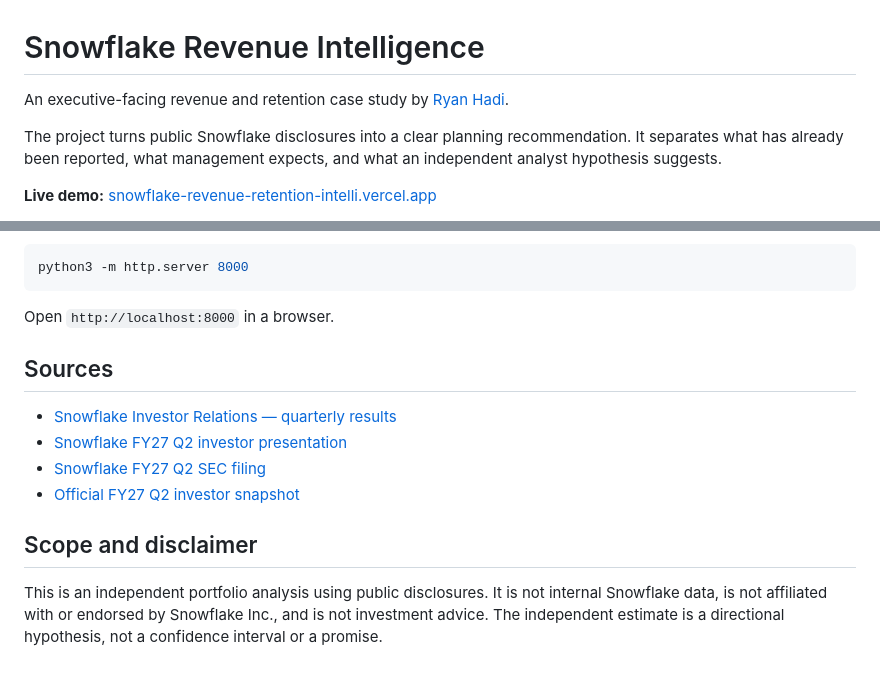
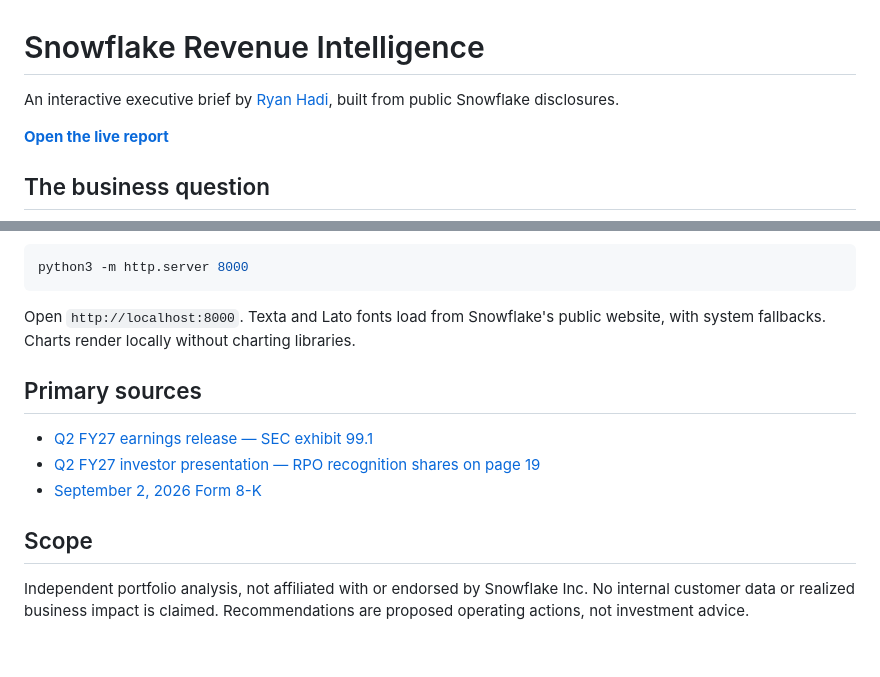
Before and after one commit to hadijayyy/snowflake-revenue-intelligence, a Markdown page: README.md, 2 parts joined by grey strips. Drawn GitHub-style.

````diff
--- a/README.md
+++ b/README.md
@@ -1,8 +1,8 @@
 # Snowflake Revenue Intelligence
 
-An executive-facing revenue and retention case study by [Ryan Hadi](https://www.linkedin.com/in/ryanhadi/).
+An interactive executive brief by [Ryan Hadi](https://www.linkedin.com/in/ryanhadi/), built from public Snowflake disclosures.
 
-The project turns public Snowflake disclosures into a clear planning recommendation. It separates what has already been reported, what management expects, and what an independent analyst hypothesis suggests.
+**[Open the live report](https://snowflake-revenue-retention-intelli.vercel.app/)**
 
-**Live demo:** [snowflake-revenue-retention-intelli.vercel.app](https://snowflake-revenue-retention-intelli.vercel.app/)
+## The business question
 
@@ -85,15 +75,14 @@ The demo is a static HTML page with no build step:
 python3 -m http.server 8000
 ```
 
-Open `http://localhost:8000` in a browser.
+Open `http://localhost:8000`. Texta and Lato fonts load from Snowflake's public website, with system fallbacks. Charts render locally without charting libraries.
 
-## Sources
+## Primary sources
 
-- [Snowflake Investor Relations — quarterly results](https://investors.snowflake.com/financials/quarterly-results/default.aspx)
-- [Snowflake FY27 Q2 investor presentation](https://investors.snowflake.com/files/doc_financials/2027/q2/Q2-FY2027-Investor-Presentation_vF.pdf)
-- [Snowflake FY27 Q2 SEC filing](https://www.sec.gov/Archives/edgar/data/1640147/000164014726000033/snow-20260902.htm)
-- [Official FY27 Q2 investor snapshot](https://s26.q4cdn.com/463892824/files/doc_financials/2027/q2/fy27q2-infographic-r03-2x-1.png)
+- [Q2 FY27 earnings release — SEC exhibit 99.1](https://www.sec.gov/Archives/edgar/data/1640147/000164014726000033/fy2027q2earnings.htm)
+- [Q2 FY27 investor presentation — RPO recognition shares on page 19](https://investors.snowflake.com/files/doc_financials/2027/q2/Q2-FY2027-Investor-Presentation_vF.pdf)
+- [September 2, 2026 Form 8-K](https://www.sec.gov/Archives/edgar/data/1640147/000164014726000033/snow-20260902.htm)
 
-## Scope and disclaimer
+## Scope
 
-This is an independent portfolio analysis using public disclosures. It is not internal Snowflake data, is not affiliated with or endorsed by Snowflake Inc., and is not investment advice. The independent estimate is a directional hypothesis, not a confidence interval or a promise.
+Independent portfolio analysis, not affiliated with or endorsed by Snowflake Inc. No internal customer data or realized business impact is claimed. Recommendations are proposed operating actions, not investment advice.
````
Also changed, not shown: other parts of README.md (+44 -54 lines).
